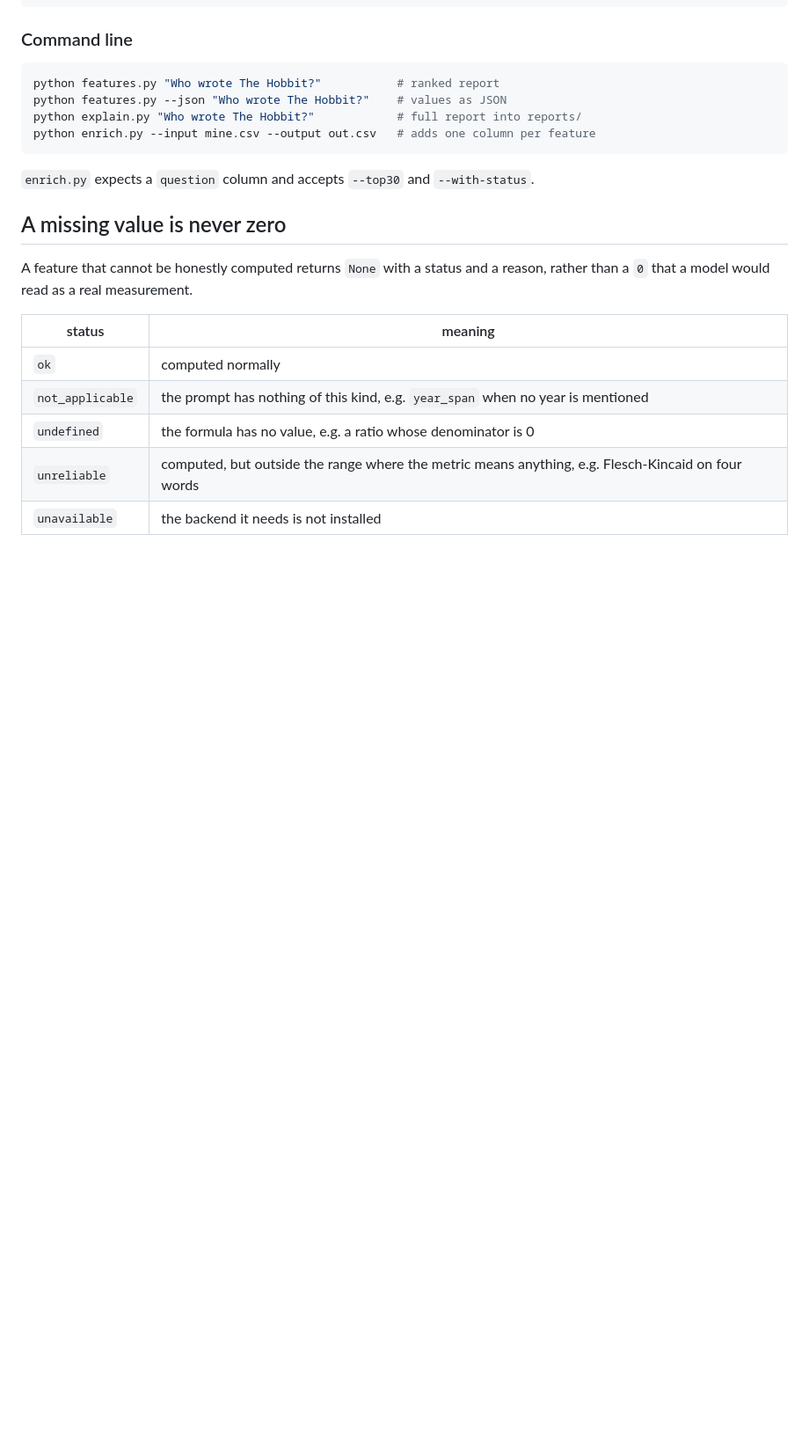
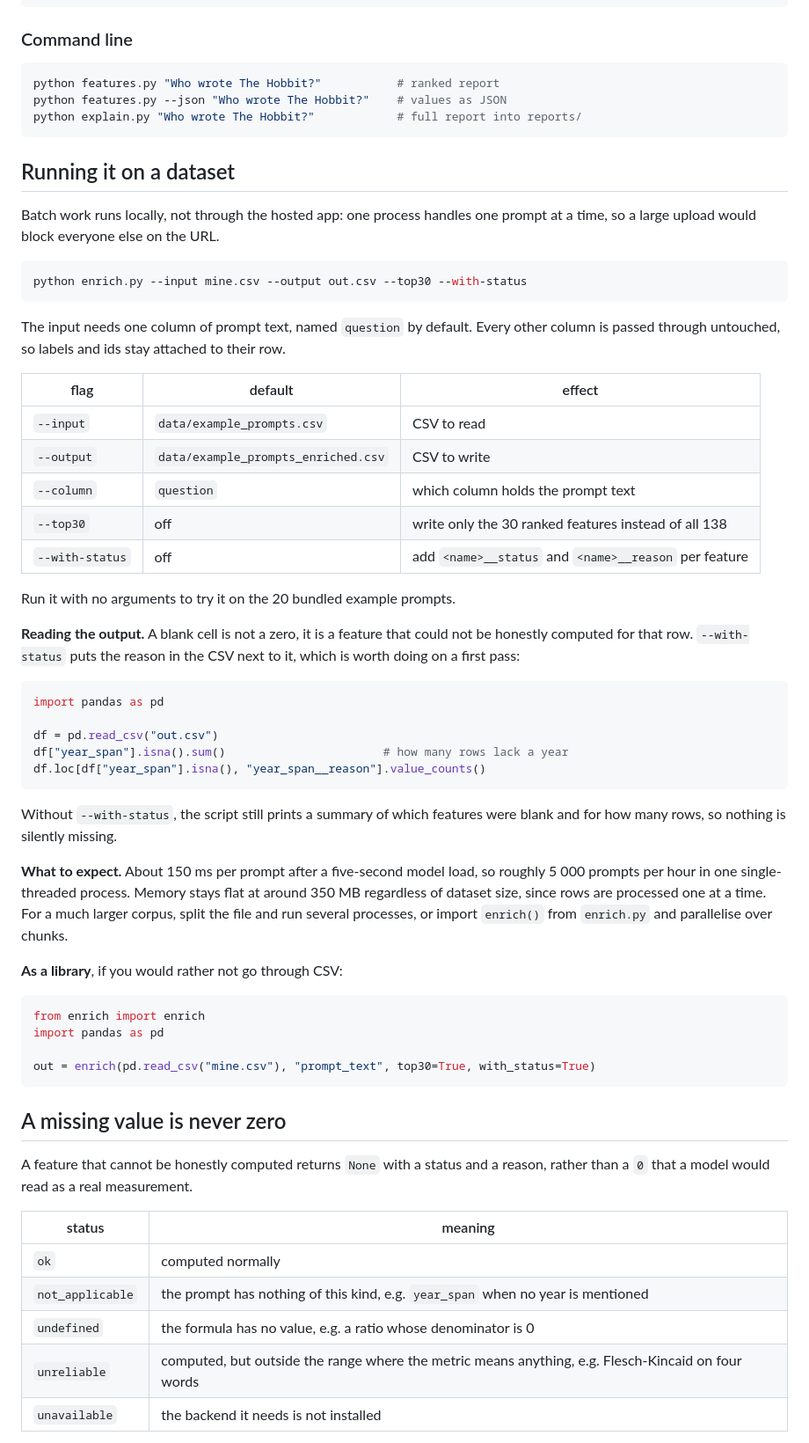
Before and after one commit to Marimiroshnikova/prompt-features, a Markdown page: README.md, the part around the change. Shown at 88% size. Drawn GitHub-style; blank space fills up the shorter version.

Commit message:
Document dataset enrichment in README
Co-authored-by: Cursor <cursoragent@cursor.com>

````diff
--- a/README.md
+++ b/README.md
@@ -106,11 +106,60 @@ extract_features("Who wrote The Hobbit?", with_status=True)
 python features.py "Who wrote The Hobbit?"           # ranked report
 python features.py --json "Who wrote The Hobbit?"    # values as JSON
 python explain.py "Who wrote The Hobbit?"            # full report into reports/
-python enrich.py --input mine.csv --output out.csv   # adds one column per feature
 ```
 
-`enrich.py` expects a `question` column and accepts `--top30` and
-`--with-status`.
+## Running it on a dataset
+
+Batch work runs locally, not through the hosted app: one process handles one
+prompt at a time, so a large upload would block everyone else on the URL.
+
+```bash
+python enrich.py --input mine.csv --output out.csv --top30 --with-status
+```
+
+The input needs one column of prompt text, named `question` by default. Every
+other column is passed through untouched, so labels and ids stay attached to
+their row.
+
+| flag | default | effect |
+| --- | --- | --- |
+| `--input` | `data/example_prompts.csv` | CSV to read |
+| `--output` | `data/example_prompts_enriched.csv` | CSV to write |
+| `--column` | `question` | which column holds the prompt text |
+| `--top30` | off | write only the 30 ranked features instead of all 138 |
+| `--with-status` | off | add `<name>__status` and `<name>__reason` per feature |
+
+Run it with no arguments to try it on the 20 bundled example prompts.
+
+**Reading the output.** A blank cell is not a zero, it is a feature that could
+not be honestly computed for that row. `--with-status` puts the reason in the
+CSV next to it, which is worth doing on a first pass:
+
+```python
+import pandas as pd
+
+df = pd.read_csv("out.csv")
+df["year_span"].isna().sum()                       # how many rows lack a year
+df.loc[df["year_span"].isna(), "year_span__reason"].value_counts()
+```
+
+Without `--with-status`, the script still prints a summary of which features
+were blank and for how many rows, so nothing is silently missing.
+
+**What to expect.** About 150 ms per prompt after a five-second model load, so
+roughly 5 000 prompts per hour in one single-threaded process. Memory stays flat
+at around 350 MB regardless of dataset size, since rows are processed one at a
+time. For a much larger corpus, split the file and run several processes, or
+import `enrich()` from `enrich.py` and parallelise over chunks.
+
+**As a library**, if you would rather not go through CSV:
+
+```python
+from enrich import enrich
+import pandas as pd
+
+out = enrich(pd.read_csv("mine.csv"), "prompt_text", top30=True, with_status=True)
+```
 
 ## A missing value is never zero
 
````
